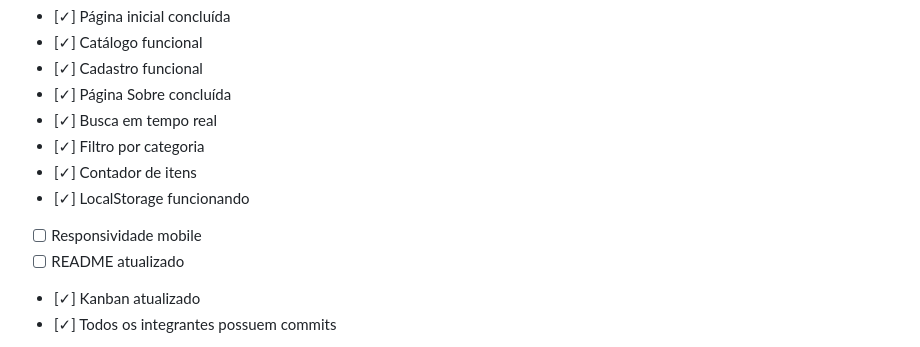
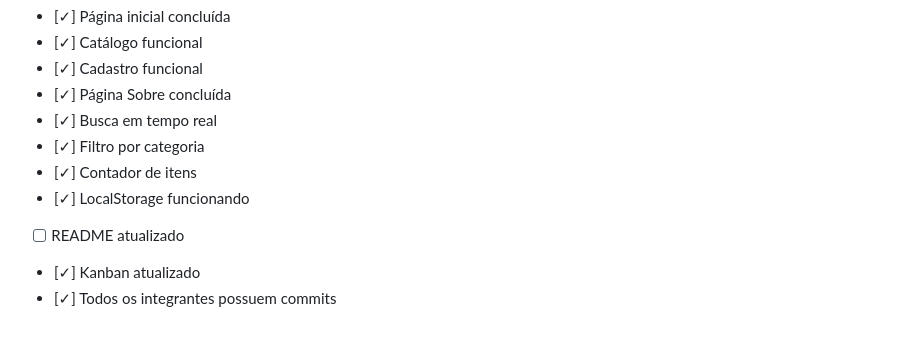
Before and after one commit to DalPraSenai/Git-em-grupo-DLMN, a Markdown page: README.md, the part around the change. Drawn GitHub-style.

```diff
--- a/README.md
+++ b/README.md
@@ -227,7 +227,6 @@ Cada tarefa deve possuir:
 * [✓] Filtro por categoria
 * [✓] Contador de itens
 * [✓] LocalStorage funcionando
-* [ ] Responsividade mobile
 * [ ] README atualizado
 * [✓] Kanban atualizado
 * [✓] Todos os integrantes possuem commits
```
